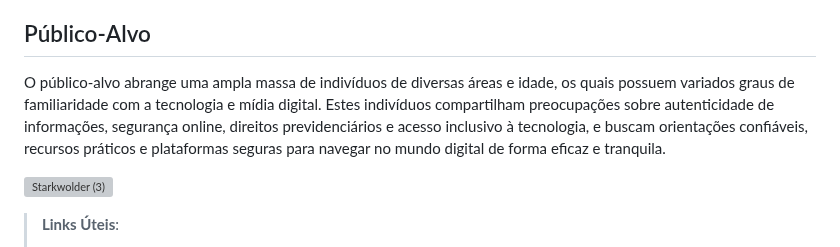
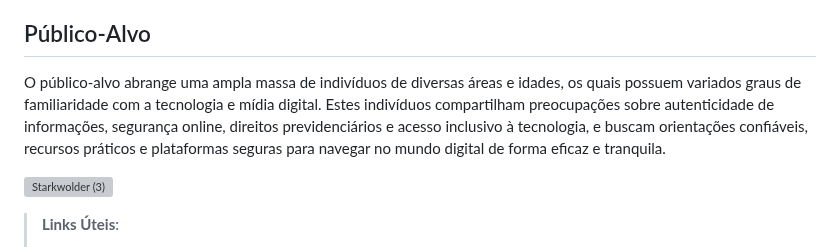
Before and after one commit to ICEI-PUC-Minas-PMV-SI/pmv-si-2024-1-pe1-t2-desinformacaodigital, a Markdown page: docs/context.md, the part around one of its changes. GitHub-like rendering; grey boxes are pictures that could not be loaded.

Commit message:
Atualizar o context.md

```diff
--- a/docs/context.md
+++ b/docs/context.md
@@ -41,7 +41,7 @@ Os mais prejudicado sao os idosos, Dados oficiais do governo mostram que o núme
 
 ## Público-Alvo
 
-O público-alvo abrange uma ampla massa de indivíduos de diversas áreas e idade, os quais possuem variados graus de familiaridade com a tecnologia e mídia digital. Estes indivíduos compartilham preocupações sobre autenticidade de informações, segurança online, direitos previdenciários e acesso inclusivo à tecnologia, e buscam orientações confiáveis, recursos práticos e plataformas seguras para navegar no mundo digital de forma eficaz e tranquila.
+O público-alvo abrange uma ampla massa de indivíduos de diversas áreas e idades, os quais possuem variados graus de familiaridade com a tecnologia e mídia digital. Estes indivíduos compartilham preocupações sobre autenticidade de informações, segurança online, direitos previdenciários e acesso inclusivo à tecnologia, e buscam orientações confiáveis, recursos práticos e plataformas seguras para navegar no mundo digital de forma eficaz e tranquila.
 
 ![Starkwolder (3)](https://github.com/ICEI-PUC-Minas-PMV-SI/pmv-si-2024-1-pe1-t2-desinformacaodigital/assets/161175013/3211923c-91ab-4c36-a189-37f1beacda96)
 
```
Also changed, not shown: other parts of docs/context.md (+1 -1 lines).
